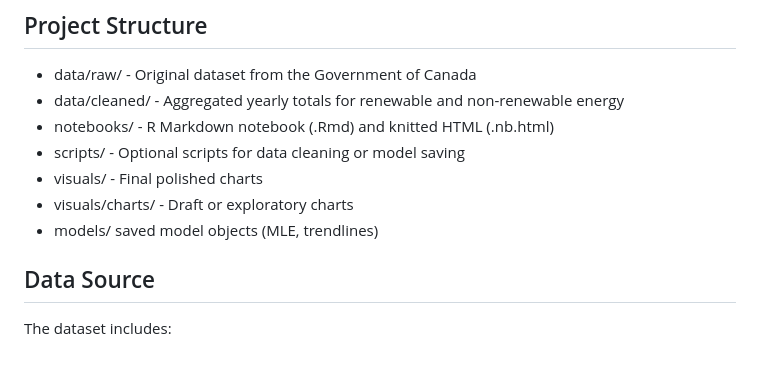
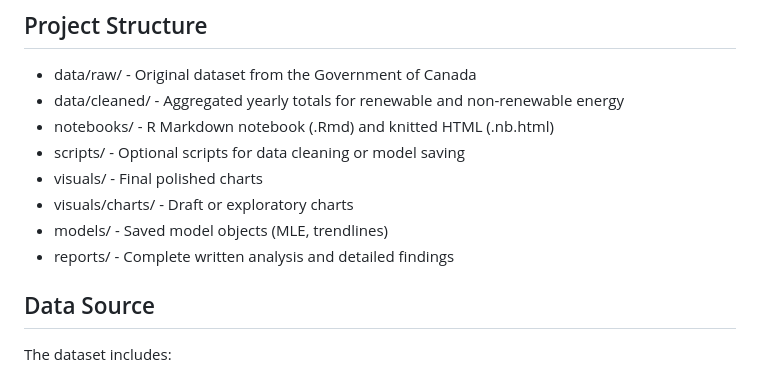
Before and after one commit to rianna-sundlie/energy-production-trends-canada, a Markdown page: README.md, the part around the change. Drawn GitHub-style.

```diff
--- a/README.md
+++ b/README.md
@@ -18,7 +18,8 @@ This project is part of a statistical analysis course and demonstrates reproduci
 * scripts/ - Optional scripts for data cleaning or model saving
 * visuals/ - Final polished charts
 * visuals/charts/ - Draft or exploratory charts
-* models/ saved model objects (MLE, trendlines)
+* models/ - Saved model objects (MLE, trendlines)
+* reports/ - Complete written analysis and detailed findings
 
 ## Data Source
 The dataset includes:
```
